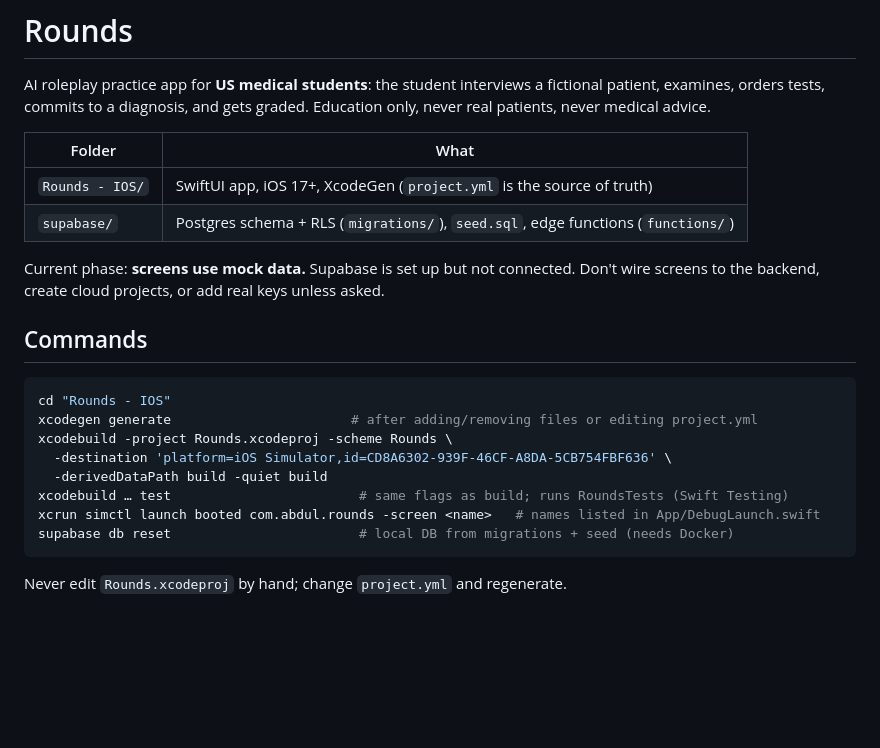
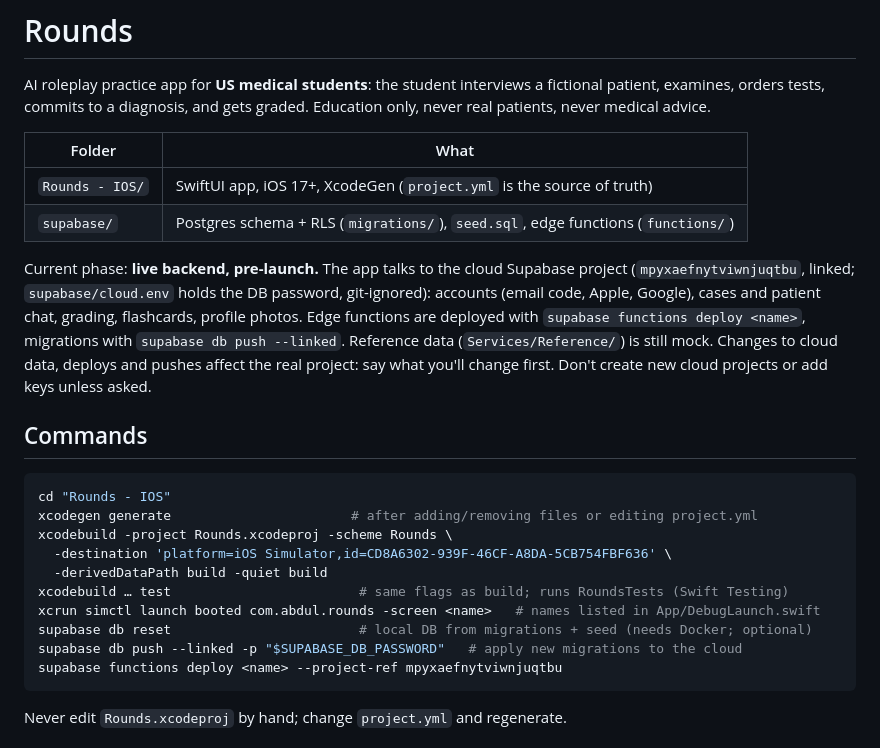
Before and after one commit to devabdullahi/rounds, a Markdown page: CLAUDE.md, the part around the change. Drawn GitHub-style; blank space fills up the shorter version.

Commit message:
Describe the live backend in CLAUDE.md
The app has used the cloud Supabase project for accounts, cases,
grading, flashcards and photos for a while; the "mock data, not
connected" note sent new sessions the wrong way.

````diff
--- a/CLAUDE.md
+++ b/CLAUDE.md
@@ -7,7 +7,7 @@ AI roleplay practice app for **US medical students**: the student interviews a f
 | `Rounds - IOS/` | SwiftUI app, iOS 17+, XcodeGen (`project.yml` is the source of truth) |
 | `supabase/` | Postgres schema + RLS (`migrations/`), `seed.sql`, edge functions (`functions/`) |
 
-Current phase: **screens use mock data.** Supabase is set up but not connected. Don't wire screens to the backend, create cloud projects, or add real keys unless asked.
+Current phase: **live backend, pre-launch.** The app talks to the cloud Supabase project (`mpyxaefnytviwnjuqtbu`, linked; `supabase/cloud.env` holds the DB password, git-ignored): accounts (email code, Apple, Google), cases and patient chat, grading, flashcards, profile photos. Edge functions are deployed with `supabase functions deploy <name>`, migrations with `supabase db push --linked`. Reference data (`Services/Reference/`) is still mock. Changes to cloud data, deploys and pushes affect the real project: say what you'll change first. Don't create new cloud projects or add keys unless asked.
 
 ## Commands
 
@@ -19,7 +19,9 @@ xcodebuild -project Rounds.xcodeproj -scheme Rounds \
   -derivedDataPath build -quiet build
 xcodebuild … test                        # same flags as build; runs RoundsTests (Swift Testing)
 xcrun simctl launch booted com.abdul.rounds -screen <name>   # names listed in App/DebugLaunch.swift
-supabase db reset                        # local DB from migrations + seed (needs Docker)
+supabase db reset                        # local DB from migrations + seed (needs Docker; optional)
+supabase db push --linked -p "$SUPABASE_DB_PASSWORD"   # apply new migrations to the cloud
+supabase functions deploy <name> --project-ref mpyxaefnytviwnjuqtbu
 ```
 
 Never edit `Rounds.xcodeproj` by hand; change `project.yml` and regenerate.
````
